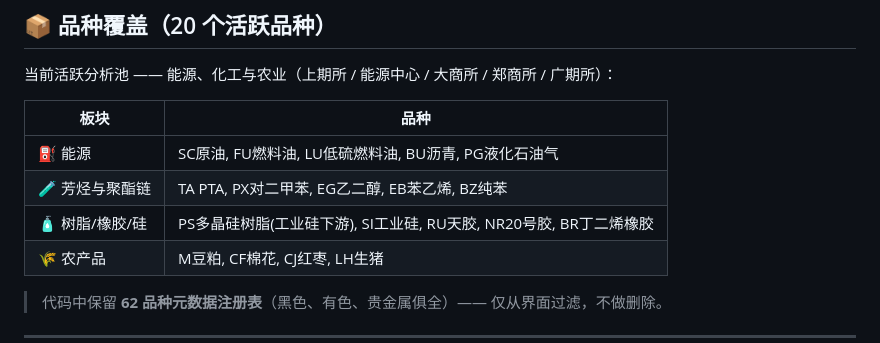
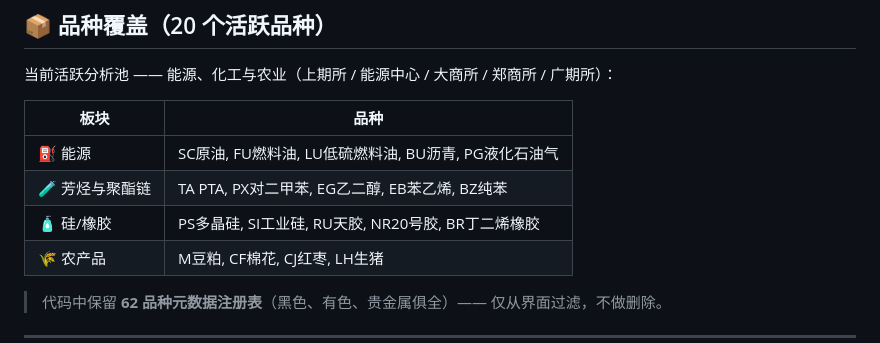
Before and after one commit to 2779639552/FuturesMind, a Markdown page: README_CN.md, the part around the change. Drawn GitHub-style.

```diff
--- a/README_CN.md
+++ b/README_CN.md
@@ -198,7 +198,7 @@ venv\Scripts\python commodity_demo.py RB 2026-08-02   # 螺纹钢
 |------|------|
 | ⛽ 能源 | SC原油, FU燃料油, LU低硫燃料油, BU沥青, PG液化石油气 |
 | 🧪 芳烃与聚酯链 | TA PTA, PX对二甲苯, EG乙二醇, EB苯乙烯, BZ纯苯 |
-| 🧴 树脂/橡胶/硅 | PS多晶硅树脂(工业硅下游), SI工业硅, RU天胶, NR20号胶, BR丁二烯橡胶 |
+| 🧴 硅/橡胶 | PS多晶硅, SI工业硅, RU天胶, NR20号胶, BR丁二烯橡胶 |
 | 🌾 农产品 | M豆粕, CF棉花, CJ红枣, LH生猪 |
 
 > 代码中保留 **62 品种元数据注册表**（黑色、有色、贵金属俱全）—— 仅从界面过滤，不做删除。
```
Also changed, not shown: README.md (+1 -1 lines).
